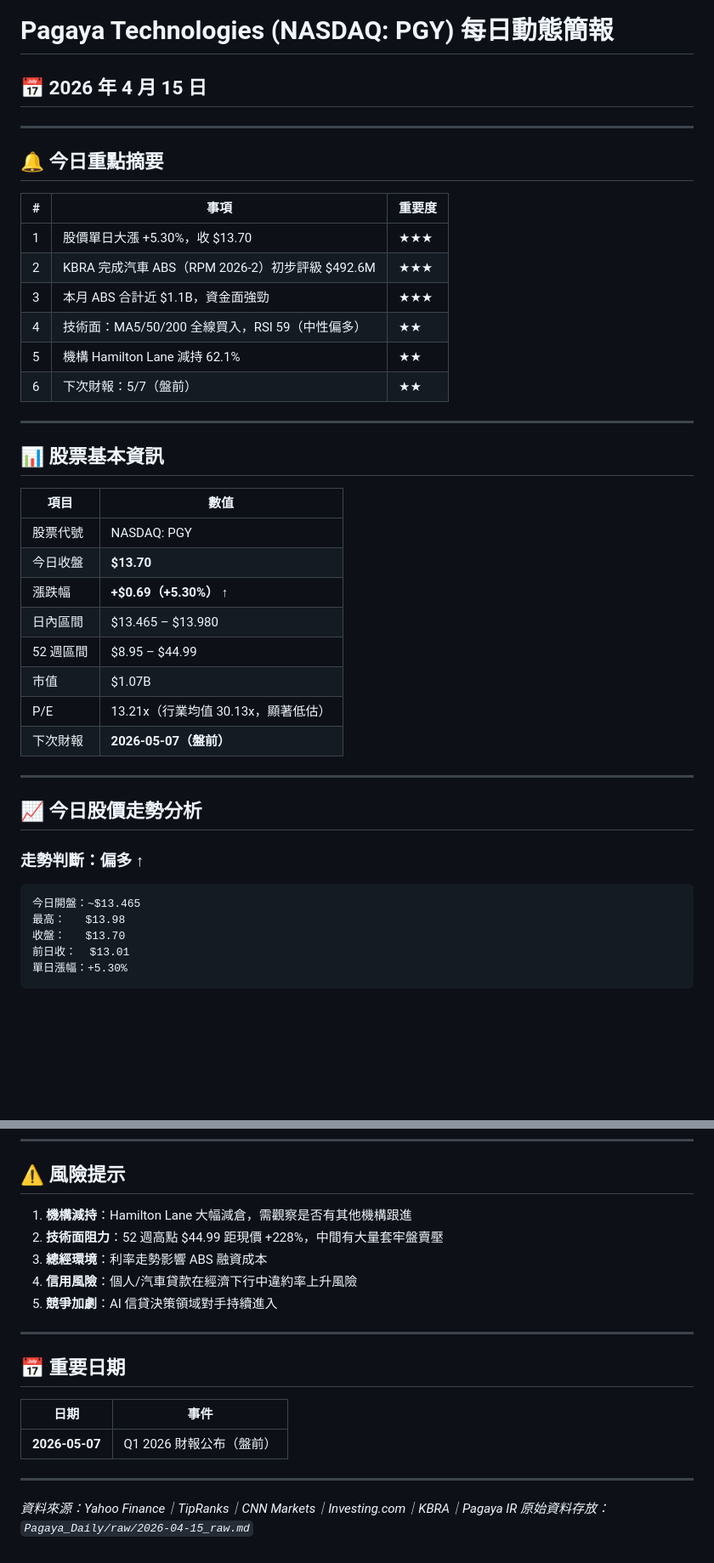
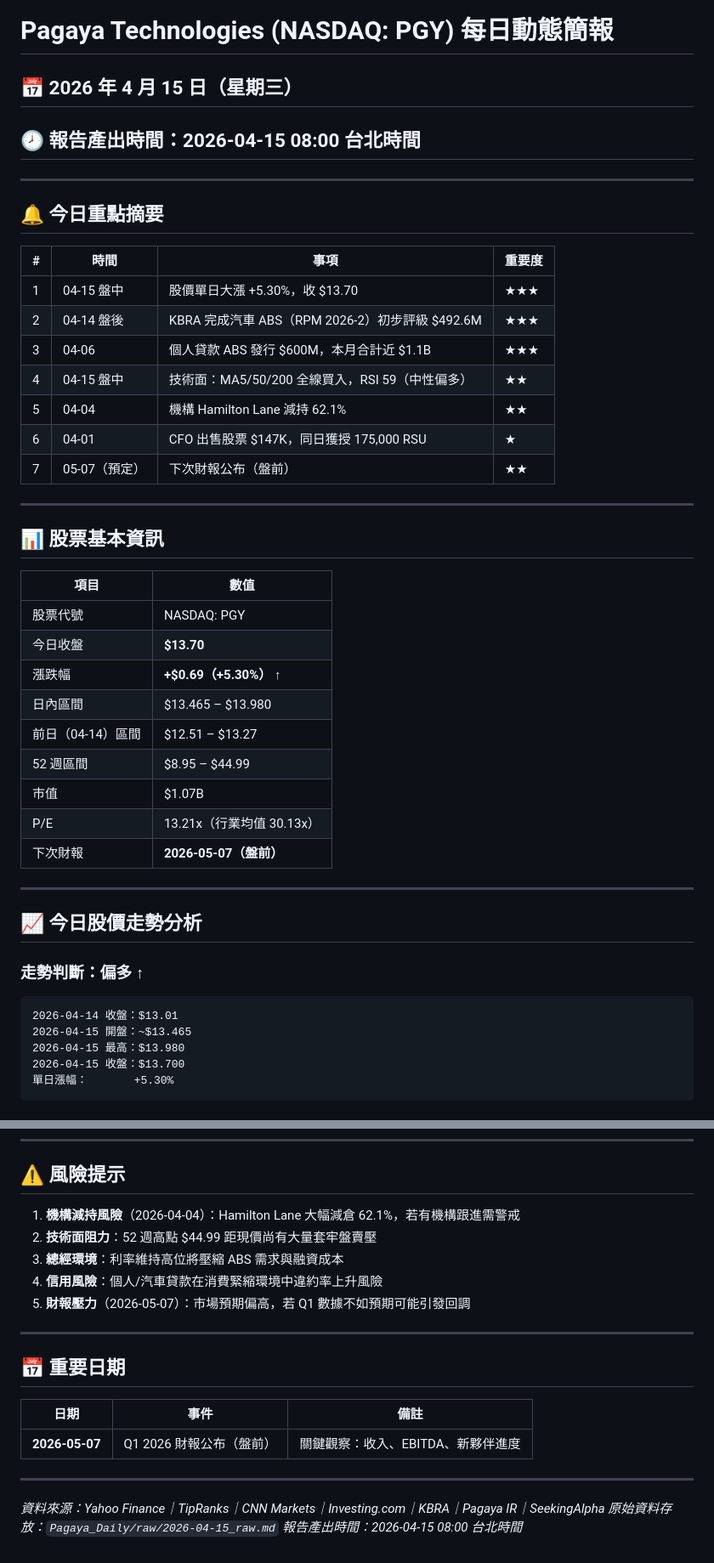
Before and after one commit to oppo123414013-afk/SHIHWEI, a Markdown page: Pagaya_Daily/reports/2026-04-15_report.md, 2 parts joined by grey strips. Shown at 85% size. GitHub-like rendering; blank space fills up the shorter version.

````diff
--- a/Pagaya_Daily/reports/2026-04-15_report.md
+++ b/Pagaya_Daily/reports/2026-04-15_report.md
@@ -1,18 +1,20 @@
 # Pagaya Technologies (NASDAQ: PGY) 每日動態簡報
-## 📅 2026 年 4 月 15 日
+## 📅 2026 年 4 月 15 日（星期三）
+## 🕗 報告產出時間：2026-04-15 08:00 台北時間
 
 ---
 
 ## 🔔 今日重點摘要
 
-| # | 事項 | 重要度 |
-|---|------|--------|
-| 1 | 股價單日大漲 +5.30%，收 $13.70 | ★★★ |
-| 2 | KBRA 完成汽車 ABS（RPM 2026-2）初步評級 $492.6M | ★★★ |
-| 3 | 本月 ABS 合計近 $1.1B，資金面強勁 | ★★★ |
-| 4 | 技術面：MA5/50/200 全線買入，RSI 59（中性偏多） | ★★ |
-| 5 | 機構 Hamilton Lane 減持 62.1% | ★★ |
-| 6 | 下次財報：5/7（盤前） | ★★ |
+| # | 時間 | 事項 | 重要度 |
+|---|------|------|--------|
+| 1 | 04-15 盤中 | 股價單日大漲 +5.30%，收 $13.70 | ★★★ |
+| 2 | 04-14 盤後 | KBRA 完成汽車 ABS（RPM 2026-2）初步評級 $492.6M | ★★★ |
+| 3 | 04-06 | 個人貸款 ABS 發行 $600M，本月合計近 $1.1B | ★★★ |
+| 4 | 04-15 盤中 | 技術面：MA5/50/200 全線買入，RSI 59（中性偏多） | ★★ |
+| 5 | 04-04 | 機構 Hamilton Lane 減持 62.1% | ★★ |
+| 6 | 04-01 | CFO 出售股票 $147K，同日獲授 175,000 RSU | ★ |
+| 7 | 05-07（預定） | 下次財報公布（盤前） | ★★ |
 
 ---
 
@@ -24,9 +26,10 @@
 | 今日收盤 | **$13.70** |
 | 漲跌幅 | **+$0.69（+5.30%）** ↑ |
 | 日內區間 | $13.465 – $13.980 |
+| 前日（04-14）區間 | $12.51 – $13.27 |
 | 52 週區間 | $8.95 – $44.99 |
 | 市值 | $1.07B |
-| P/E | 13.21x（行業均值 30.13x，顯著低估） |
+| P/E | 13.21x（行業均值 30.13x） |
 | 下次財報 | **2026-05-07（盤前）** |
 
 ---
@@ -36,10 +39,10 @@
 ### 走勢判斷：**偏多 ↑**
 
 ```
-今日開盤：~$13.465
-最高：   $13.98
-收盤：   $13.70
-前日收：  $13.01
-單日漲幅：+5.30%
+2026-04-14 收盤：$13.01
+2026-04-15 開盤：~$13.465
+2026-04-15 最高：$13.980
+2026-04-15 收盤：$13.700
+單日漲幅：       +5.30%
 ```
 
@@ -148,21 +184,22 @@ EPS           $0.80   超預期 ($0.69) ✓
 
 ## ⚠️ 風險提示
 
-1. **機構減持**：Hamilton Lane 大幅減倉，需觀察是否有其他機構跟進
-2. **技術面阻力**：52 週高點 $44.99 距現價 +228%，中間有大量套牢盤賣壓
-3. **總經環境**：利率走勢影響 ABS 融資成本
-4. **信用風險**：個人/汽車貸款在經濟下行中違約率上升風險
-5. **競爭加劇**：AI 信貸決策領域對手持續進入
+1. **機構減持風險**（2026-04-04）：Hamilton Lane 大幅減倉 62.1%，若有機構跟進需警戒
+2. **技術面阻力**：52 週高點 $44.99 距現價尚有大量套牢盤賣壓
+3. **總經環境**：利率維持高位將壓縮 ABS 需求與融資成本
+4. **信用風險**：個人/汽車貸款在消費緊縮環境中違約率上升風險
+5. **財報壓力**（2026-05-07）：市場預期偏高，若 Q1 數據不如預期可能引發回調
 
 ---
 
 ## 📅 重要日期
 
-| 日期 | 事件 |
-|------|------|
-| **2026-05-07** | Q1 2026 財報公布（盤前） |
+| 日期 | 事件 | 備註 |
+|------|------|------|
+| **2026-05-07** | Q1 2026 財報公布（盤前） | 關鍵觀察：收入、EBITDA、新夥伴進度 |
 
 ---
 
-*資料來源：Yahoo Finance｜TipRanks｜CNN Markets｜Investing.com｜KBRA｜Pagaya IR*
+*資料來源：Yahoo Finance｜TipRanks｜CNN Markets｜Investing.com｜KBRA｜Pagaya IR｜SeekingAlpha*
 *原始資料存放：`Pagaya_Daily/raw/2026-04-15_raw.md`*
+*報告產出時間：2026-04-15 08:00 台北時間*
````
Also changed, not shown: other parts of Pagaya_Daily/reports/2026-04-15_report.md (+70 -37 lines).
